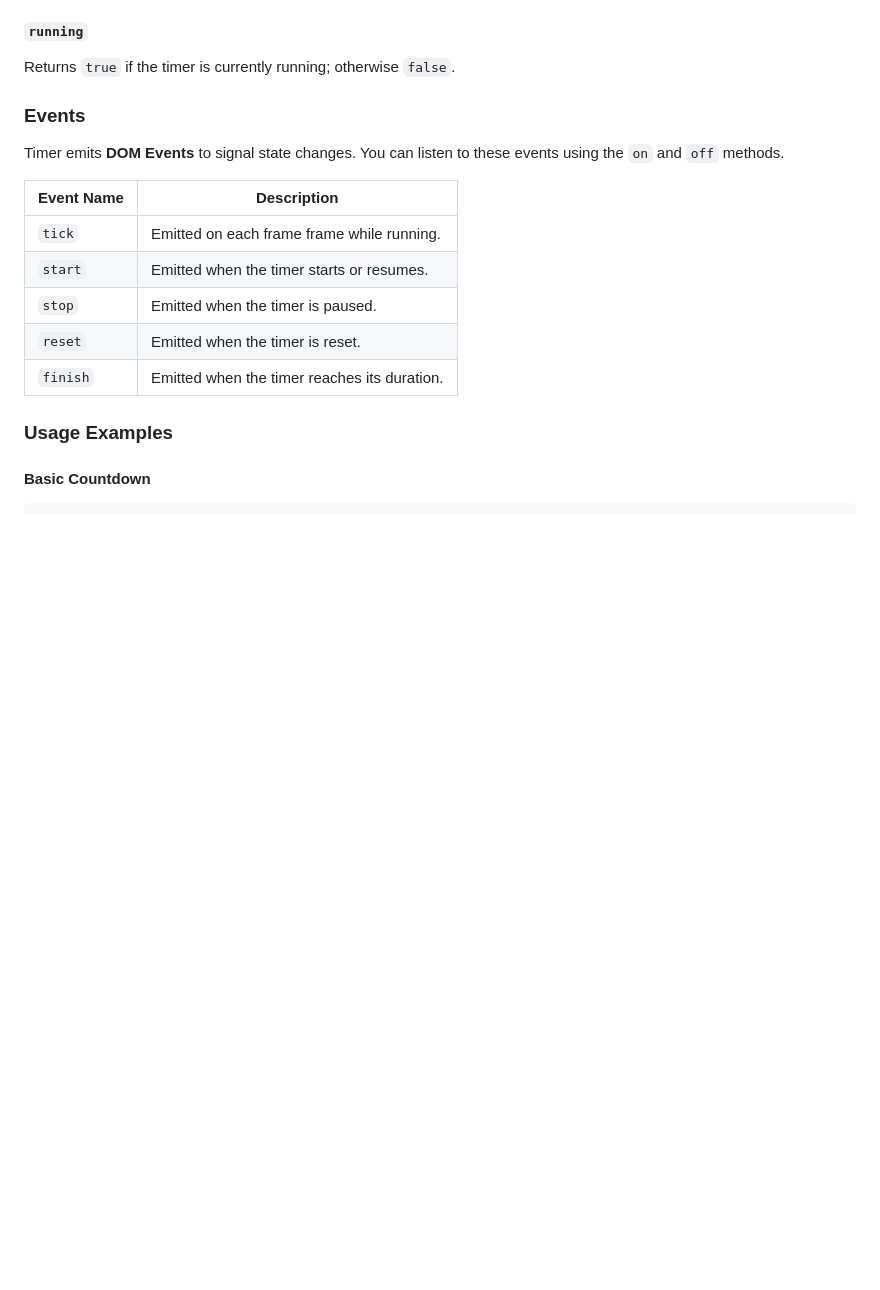
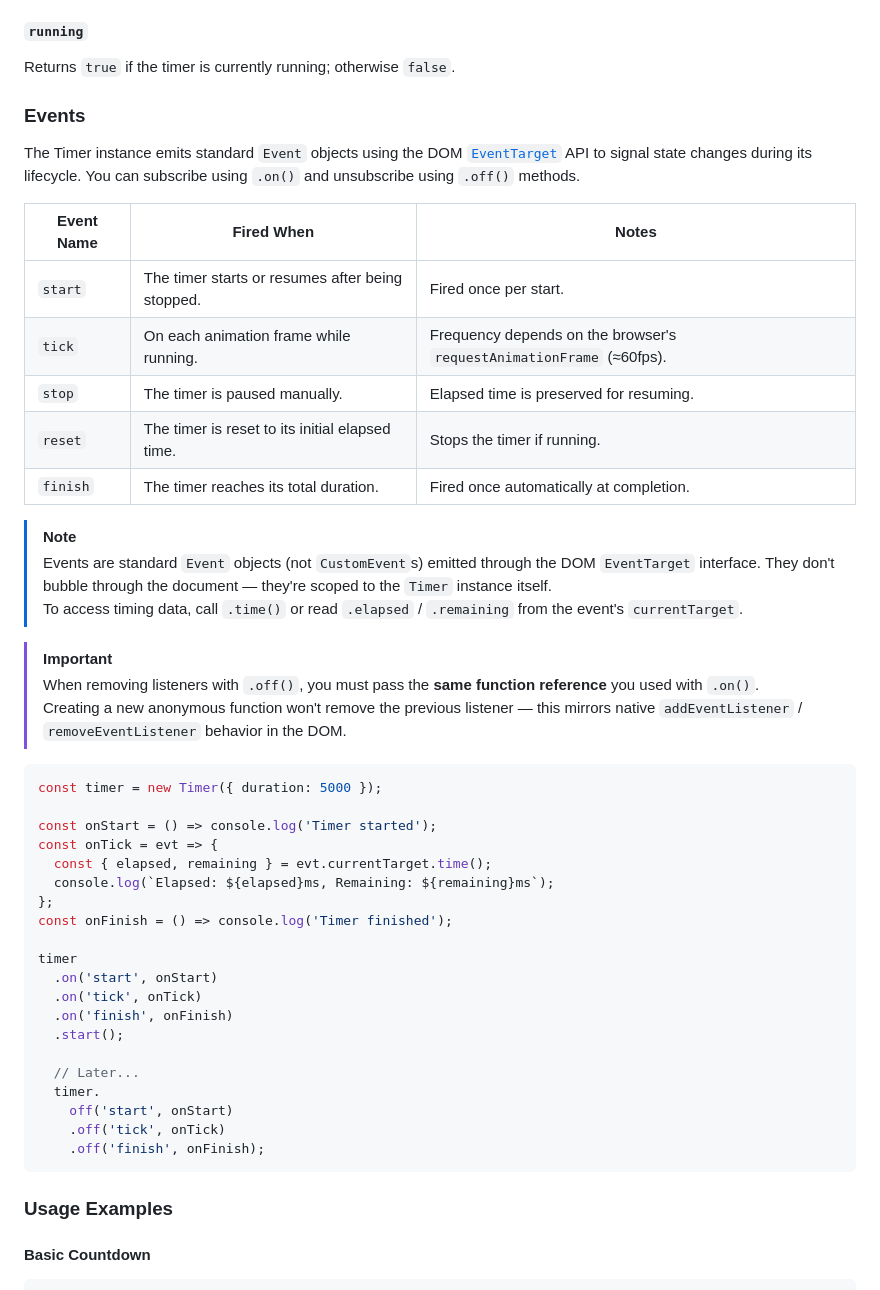
Before and after one commit to georapbox/Timer, a Markdown page: README.md, the part around the change. Rendered like a GitHub page; blank space fills up the shorter version.

Commit message:
Clarify Timer events and listener behavior

````diff
--- a/README.md
+++ b/README.md
@@ -103,15 +103,46 @@ Returns `true` if the timer is currently running; otherwise `false`.
 
 ### Events
 
-Timer emits **DOM Events** to signal state changes. You can listen to these events using the `on` and `off` methods.
+The Timer instance emits standard `Event` objects using the DOM [`EventTarget`](https://developer.mozilla.org/docs/Web/API/EventTarget) API to signal state changes during its lifecycle. You can subscribe using `.on()` and unsubscribe using `.off()` methods.
 
-| Event Name | Description |
-| ---------- | ----------- |
-| `tick` | Emitted on each frame frame while running. |
-| `start` | Emitted when the timer starts or resumes. |
-| `stop` | Emitted when the timer is paused. |
-| `reset` | Emitted when the timer is reset. |
-| `finish` | Emitted when the timer reaches its duration. |
+| Event Name | Fired When | Notes |
+| ---------- | ---------- | ----- |
+| `start` | The timer starts or resumes after being stopped. | Fired once per start. |
+| `tick` | On each animation frame while running. | Frequency depends on the browser's `requestAnimationFrame` (≈60fps). |
+| `stop` | The timer is paused manually. | Elapsed time is preserved for resuming. |
+| `reset` | The timer is reset to its initial elapsed time. | Stops the timer if running. |
+| `finish` | The timer reaches its total duration. | Fired once automatically at completion. |
+
+> [!NOTE]
+> Events are standard `Event` objects (not `CustomEvent`s) emitted through the DOM `EventTarget` interface. They don't bubble through the document — they're scoped to the `Timer` instance itself.
+> To access timing data, call `.time()` or read `.elapsed` / `.remaining` from the event's `currentTarget`.
+
+> [!IMPORTANT]
+> When removing listeners with `.off()`, you must pass the **same function reference** you used with `.on()`.
+> Creating a new anonymous function won't remove the previous listener — this mirrors native `addEventListener` / `removeEventListener` behavior in the DOM.
+
+```js
+const timer = new Timer({ duration: 5000 });
+
+const onStart = () => console.log('Timer started');
+const onTick = evt => {
+  const { elapsed, remaining } = evt.currentTarget.time();
+  console.log(`Elapsed: ${elapsed}ms, Remaining: ${remaining}ms`);
+};
+const onFinish = () => console.log('Timer finished');
+
+timer
+  .on('start', onStart)
+  .on('tick', onTick)
+  .on('finish', onFinish)
+  .start();
+
+  // Later...
+  timer.
+    off('start', onStart)
+    .off('tick', onTick)
+    .off('finish', onFinish);
+```
 
 ### Usage Examples
 
````
